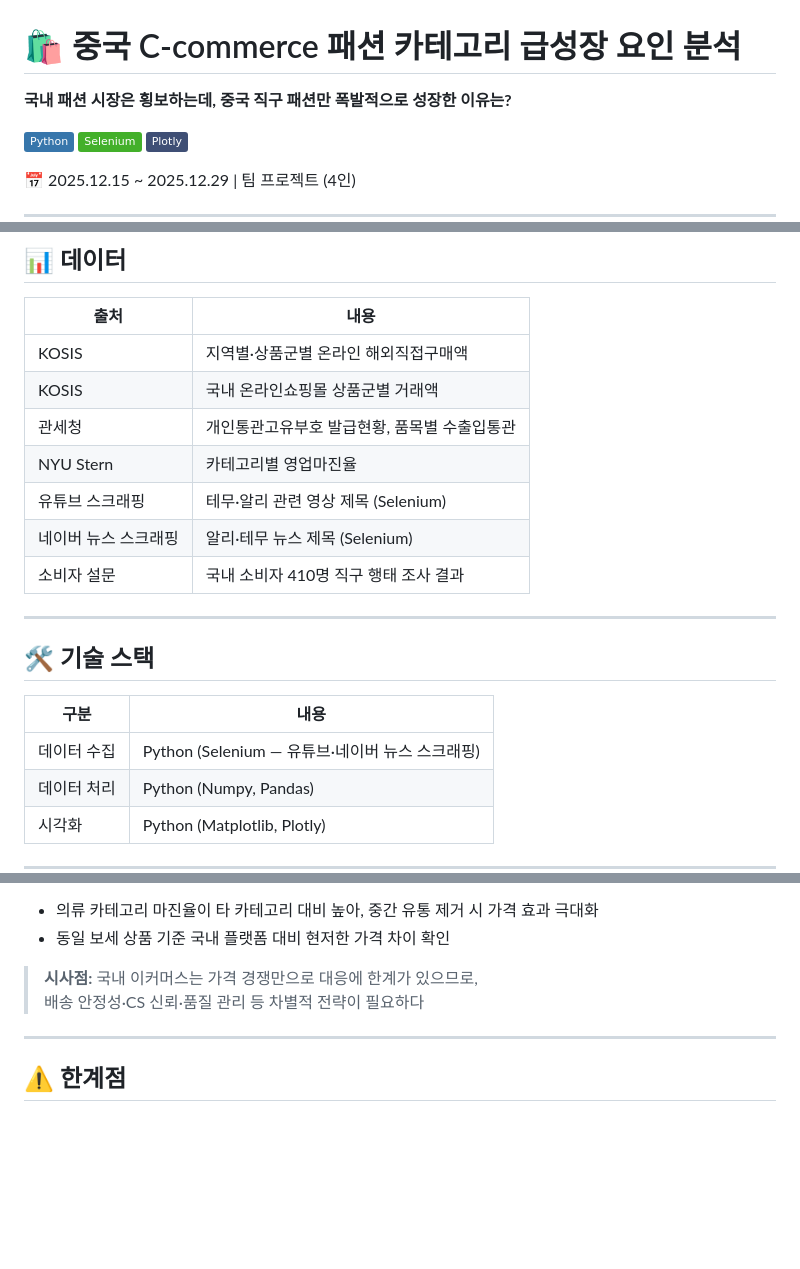
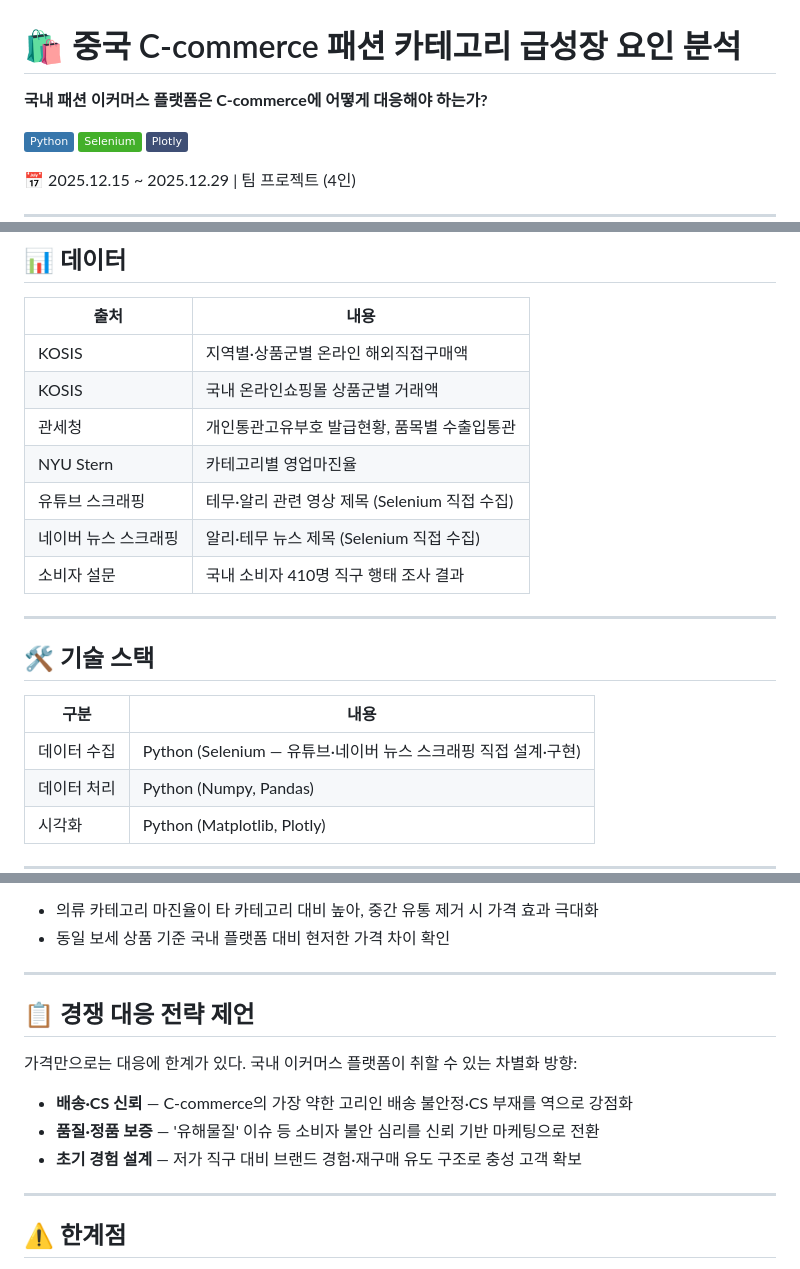
Before and after one commit to imyourcatfood/Data-Analyst-Portfolio, a Markdown page: china-ecommerce-analysis/README.md, 3 parts joined by grey strips. GitHub-like rendering; badges without logos; blank space fills up the shorter version.

Commit message:
docs: restructure C-commerce README with business question upfront and action recommendations

```diff
--- a/china-ecommerce-analysis/README.md
+++ b/china-ecommerce-analysis/README.md
@@ -1,5 +1,5 @@
 # 🛍️ 중국 C-commerce 패션 카테고리 급성장 요인 분석
-**국내 패션 시장은 횡보하는데, 중국 직구 패션만 폭발적으로 성장한 이유는?**
+**국내 패션 이커머스 플랫폼은 C-commerce에 어떻게 대응해야 하는가?**
 
 ![Python](https://img.shields.io/badge/Python-3776AB?style=flat&logo=python&logoColor=white)
 ![Selenium](https://img.shields.io/badge/Selenium-43B02A?style=flat&logo=selenium&logoColor=white)
@@ -26,8 +26,8 @@
 | KOSIS | 국내 온라인쇼핑몰 상품군별 거래액 |
 | 관세청 | 개인통관고유부호 발급현황, 품목별 수출입통관 |
 | NYU Stern | 카테고리별 영업마진율 |
-| 유튜브 스크래핑 | 테무·알리 관련 영상 제목 (Selenium) |
-| 네이버 뉴스 스크래핑 | 알리·테무 뉴스 제목 (Selenium) |
+| 유튜브 스크래핑 | 테무·알리 관련 영상 제목 (Selenium 직접 수집) |
+| 네이버 뉴스 스크래핑 | 알리·테무 뉴스 제목 (Selenium 직접 수집) |
 | 소비자 설문 | 국내 소비자 410명 직구 행태 조사 결과 |
 
 ---
@@ -35,7 +35,7 @@
 ## 🛠 기술 스택
 | 구분 | 내용 |
 |------|------|
-| 데이터 수집 | Python (Selenium — 유튜브·네이버 뉴스 스크래핑) |
+| 데이터 수집 | Python (Selenium — 유튜브·네이버 뉴스 스크래핑 직접 설계·구현) |
 | 데이터 처리 | Python (Numpy, Pandas) |
 | 시각화 | Python (Matplotlib, Plotly) |
 
@@ -65,8 +65,14 @@
 - 의류 카테고리 마진율이 타 카테고리 대비 높아, 중간 유통 제거 시 가격 효과 극대화
 - 동일 보세 상품 기준 국내 플랫폼 대비 현저한 가격 차이 확인
 
-> **시사점:** 국내 이커머스는 가격 경쟁만으로 대응에 한계가 있으므로,
-> 배송 안정성·CS 신뢰·품질 관리 등 차별적 전략이 필요하다
+---
+
+## 📋 경쟁 대응 전략 제언
+가격만으로는 대응에 한계가 있다. 국내 이커머스 플랫폼이 취할 수 있는 차별화 방향:
+
+- **배송·CS 신뢰** — C-commerce의 가장 약한 고리인 배송 불안정·CS 부재를 역으로 강점화
+- **품질·정품 보증** — '유해물질' 이슈 등 소비자 불안 심리를 신뢰 기반 마케팅으로 전환
+- **초기 경험 설계** — 저가 직구 대비 브랜드 경험·재구매 유도 구조로 충성 고객 확보
 
 ---
 
```
